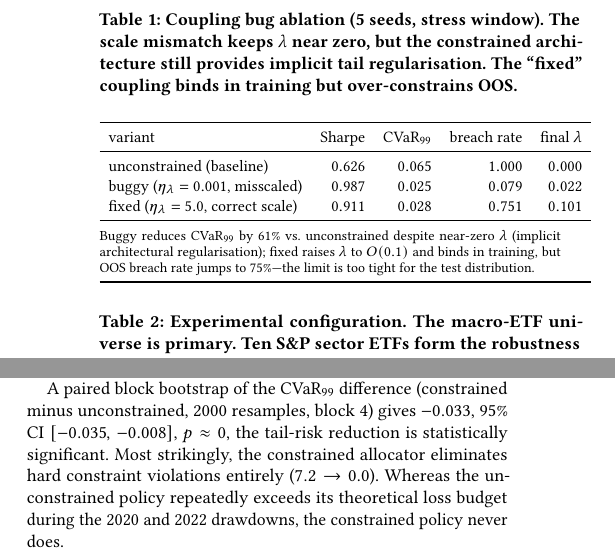
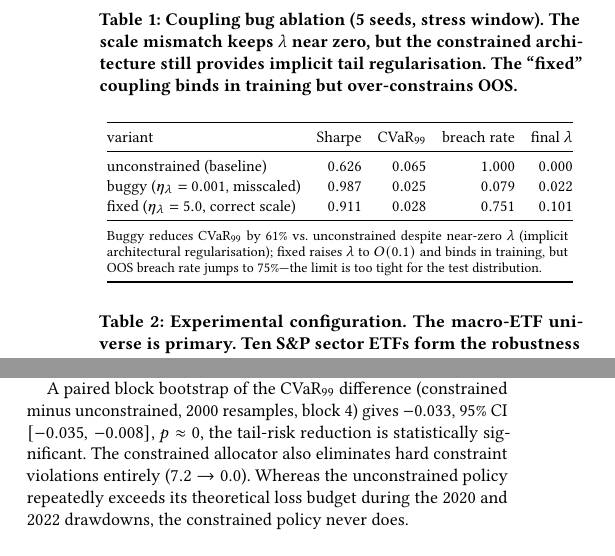
Before and after one commit to nl2992/ICAIF_cvar-rl-portfolio-allocator, a LaTeX paper (paper/main.tex): two parts of the columns of page 4 of 8, joined at a grey line, cut so that both start at the same text. Compiled offline with pdfLaTeX.

Commit message:
paper: fix table overflows + de-AI prose pass
- Fix tab:stats and tab:coupling column overflow (@{} outer padding, tighter tabcolsep); no number changes
- Remove empty signpost ("Most strikingly" -> plain statement)
- Recompiled: 8pp, 0 overfull, 0 undefined refs

```diff
--- a/paper/main.tex
+++ b/paper/main.tex
@@ -362,7 +362,8 @@ $\lambda$ near zero, but the constrained architecture still provides implicit ta
 regularisation. The ``fixed'' coupling binds in training but over-constrains OOS.}
 \label{tab:coupling}
 \small
-\begin{tabular}{lrrrr}
+\setlength{\tabcolsep}{4pt}
+\begin{tabular}{@{}lrrrr@{}}
 \toprule
 variant & Sharpe & CVaR$_{99}$ & breach rate & final $\lambda$ \\
 \midrule
@@ -498,7 +499,7 @@ Breach rate          & $0.234$          & $\mathbf{0.189}$         & $-19\%$ \\
 A paired block bootstrap of the $\mathrm{CVaR}_{99}$ difference (constrained minus
 unconstrained, 2000 resamples, block 4) gives $-0.033$, 95\% CI
 $[-0.035,\,-0.008]$, $p\approx 0$, the tail-risk reduction is statistically
-significant. Most strikingly, the constrained allocator eliminates hard constraint
+significant. The constrained allocator also eliminates hard constraint
 violations entirely ($7.2 \to 0.0$). Whereas the unconstrained policy repeatedly
 exceeds its theoretical loss budget during the 2020 and 2022 drawdowns, the
 constrained policy never does.
```
Also changed, not shown: paper/main.pdf, paper/main.tex (3 more changed lines).
